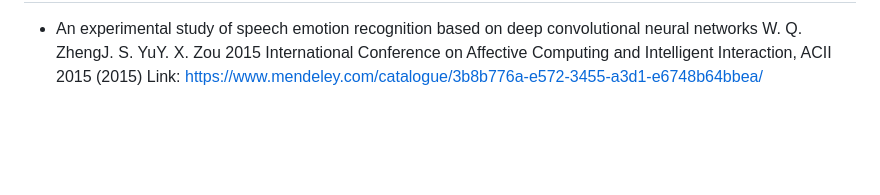
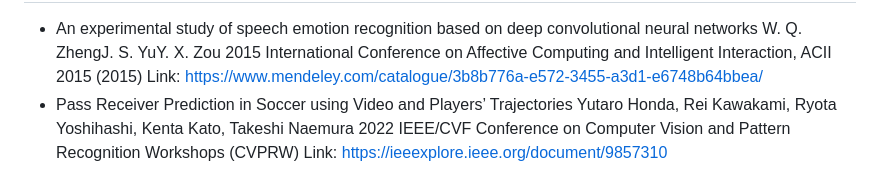
Before and after one commit to ACoolA-008/Data_Science_Projects, a Markdown page: README.md, the part around the change. GitHub-like rendering; blank space fills up the shorter version.

```diff
--- a/README.md
+++ b/README.md
@@ -56,3 +56,7 @@
    W. Q. ZhengJ. S. YuY. X. Zou
    2015 International Conference on Affective Computing and Intelligent Interaction, ACII 2015 (2015)
    Link: https://www.mendeley.com/catalogue/3b8b776a-e572-3455-a3d1-e6748b64bbea/
+ * Pass Receiver Prediction in Soccer using Video and Players’ Trajectories Yutaro Honda,
+   Rei Kawakami, Ryota Yoshihashi, Kenta Kato, Takeshi Naemura
+   2022 IEEE/CVF Conference on Computer Vision and Pattern Recognition Workshops (CVPRW)
+   Link: https://ieeexplore.ieee.org/document/9857310
```
